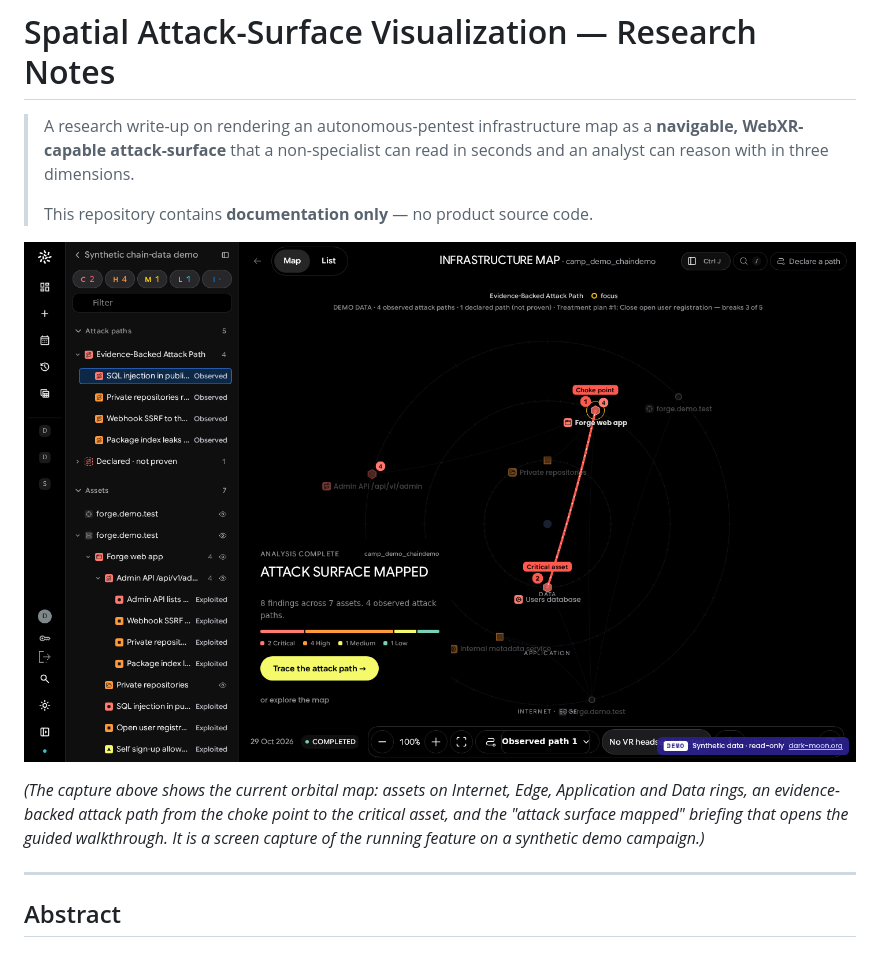
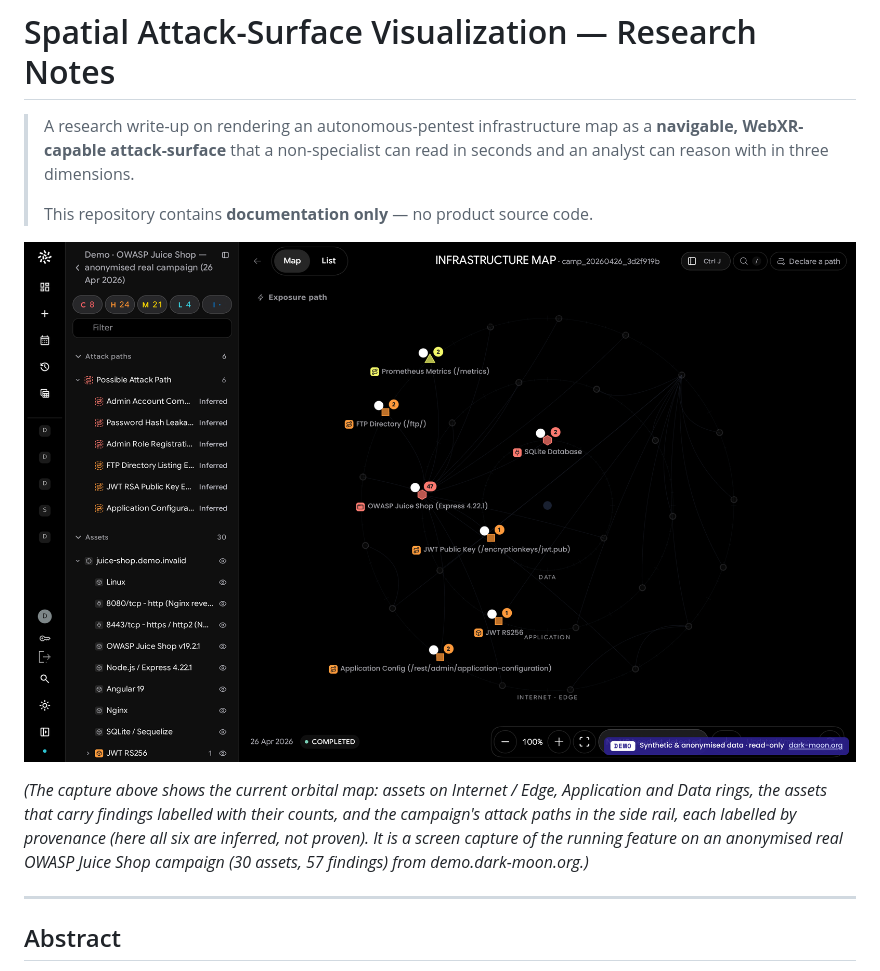
Before and after one commit to ASCIT31/darkmoon-attack-surface-research, a Markdown page: README.md, the part around the change. Rendered like a GitHub page; pictures changed too: assets/darkmoon-infra-orbital.png.

Commit message:
docs: replace the interim map capture with the Juice Shop showcase capture (#2) [skip ci]

```diff
--- a/README.md
+++ b/README.md
@@ -8,11 +8,12 @@
 
 ![Orbital attack-surface map](assets/darkmoon-infra-orbital.png)
 
-*(The capture above shows the current orbital map: assets on Internet, Edge,
-Application and Data rings, an evidence-backed attack path from the choke point
-to the critical asset, and the "attack surface mapped" briefing that opens the
-guided walkthrough. It is a screen capture of the running feature on a synthetic
-demo campaign.)*
+*(The capture above shows the current orbital map: assets on Internet / Edge,
+Application and Data rings, the assets that carry findings labelled with their
+counts, and the campaign's attack paths in the side rail, each labelled by
+provenance (here all six are inferred, not proven). It is a screen capture of the
+running feature on an anonymised real OWASP Juice Shop campaign (30 assets,
+57 findings) from demo.dark-moon.org.)*
 
 ---
 
```
